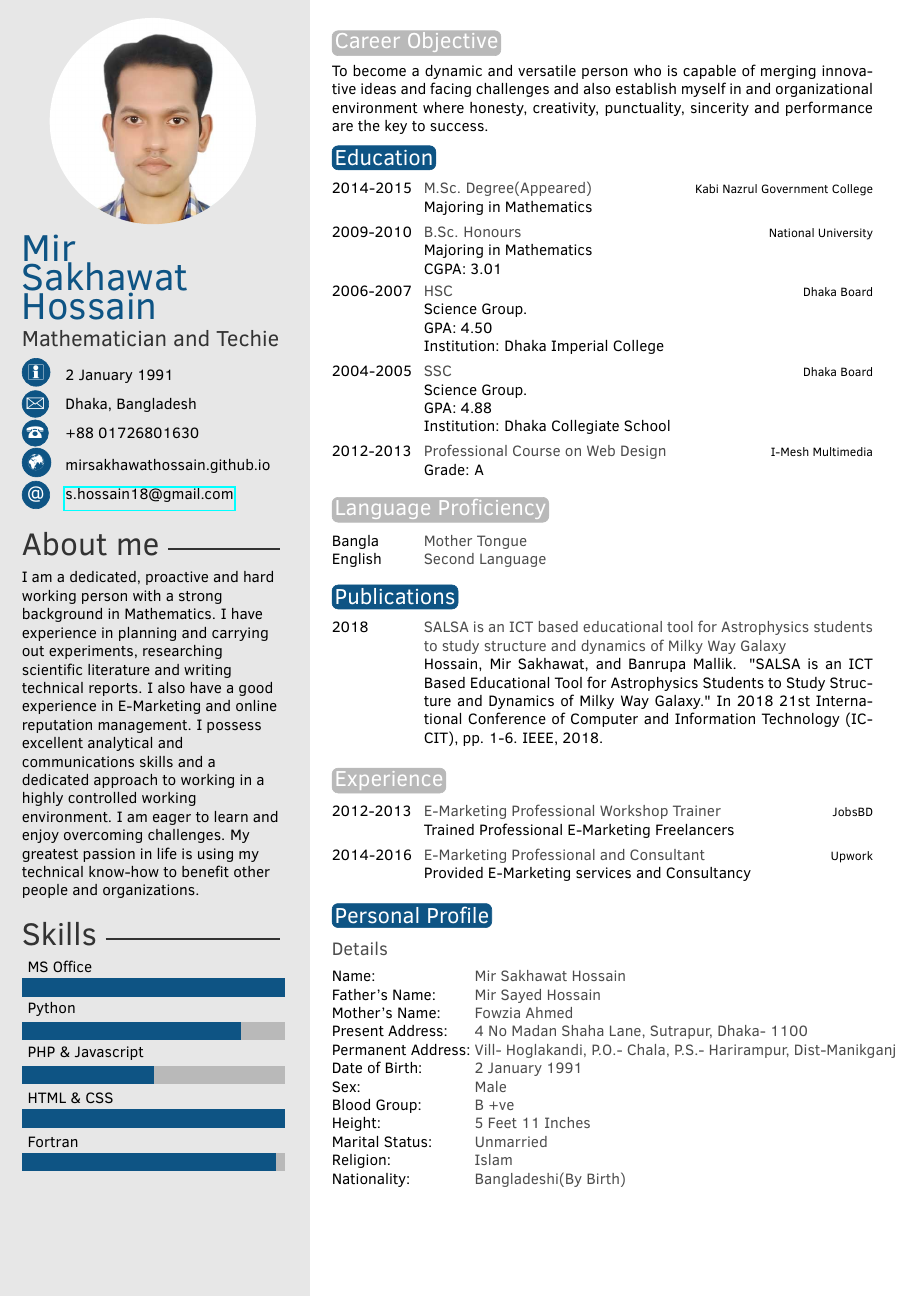
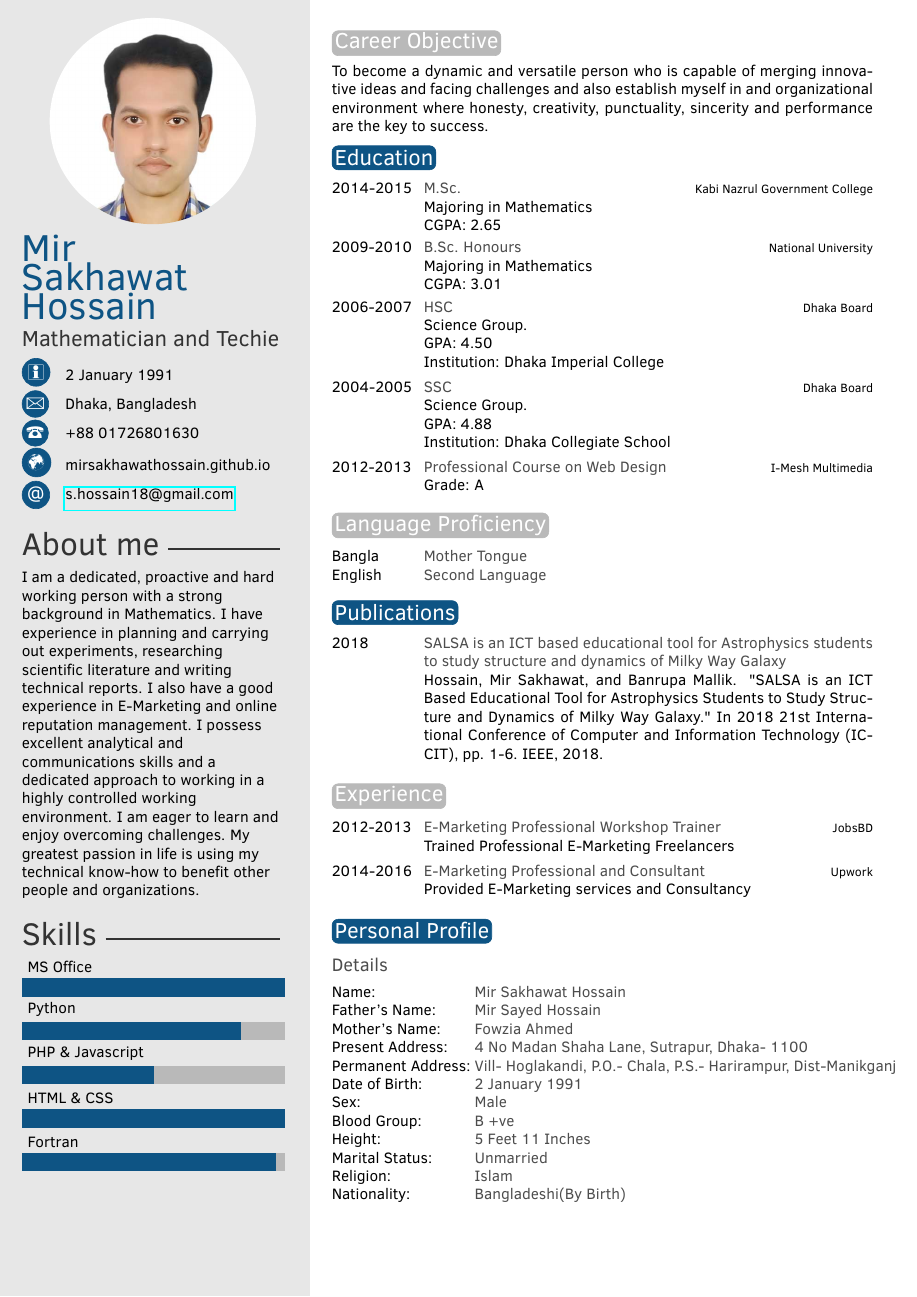
Before and after one commit to mirsakhawathossain/my-cv, a LaTeX CV (cv.tex): page 1 of 2. Compiled offline with pdfLaTeX.

Commit message:
Update MSc information

```diff
--- a/cv.tex
+++ b/cv.tex
@@ -80,7 +80,7 @@ To become a dynamic and versatile person who is capable of merging innovative id
 
 \begin{twenty} % Environment for a list with descriptions
 	%\twentyitem{since 1865}{Ph.D. {\normalfont candidate in Computer Science}}{Wonderland}{\emph{A Quantified Theory of Social Cohesion.}}
-	\twentyitem{2014-2015}{M.Sc. Degree(Appeared)}{Kabi Nazrul Government College}{Majoring in Mathematics}
+	\twentyitem{2014-2015}{M.Sc.}{Kabi Nazrul Government College}{Majoring in Mathematics \newline CGPA: 2.65 }
 	\twentyitem{2009-2010}{B.Sc. Honours}{National University}{Majoring in Mathematics \newline CGPA: 3.01 }
 	\twentyitem{2006-2007}{HSC}{Dhaka Board}{Science Group.\newline GPA: 4.50 \newline Institution: Dhaka Imperial College}
 	\twentyitem{2004-2005}{SSC}{Dhaka Board}{Science Group.\newline GPA: 4.88 \newline Institution: Dhaka Collegiate School}
```
Also changed, not shown: cv.pdf, 1 other file.
